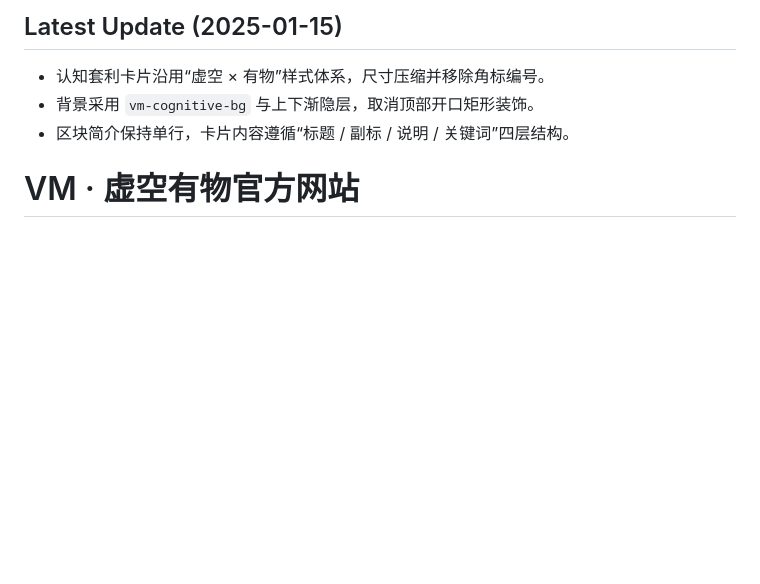
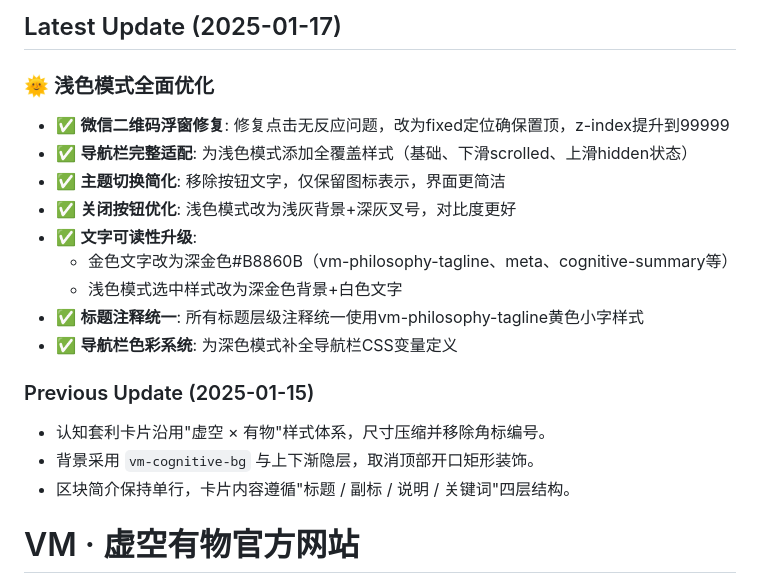
Before and after one commit to hengfengliya/voidmatter, a Markdown page: README.md, the part around the change. Rendered like a GitHub page; blank space fills up the shorter version.

```diff
--- a/README.md
+++ b/README.md
@@ -1,7 +1,20 @@
-## Latest Update (2025-01-15)
-- 认知套利卡片沿用“虚空 × 有物”样式体系，尺寸压缩并移除角标编号。
+## Latest Update (2025-01-17)
+
+### 🌞 浅色模式全面优化
+- ✅ **微信二维码浮窗修复**: 修复点击无反应问题，改为fixed定位确保置顶，z-index提升到99999
+- ✅ **导航栏完整适配**: 为浅色模式添加全覆盖样式（基础、下滑scrolled、上滑hidden状态）
+- ✅ **主题切换简化**: 移除按钮文字，仅保留图标表示，界面更简洁
+- ✅ **关闭按钮优化**: 浅色模式改为浅灰背景+深灰叉号，对比度更好
+- ✅ **文字可读性升级**:
+  - 金色文字改为深金色#B8860B（vm-philosophy-tagline、meta、cognitive-summary等）
+  - 浅色模式选中样式改为深金色背景+白色文字
+- ✅ **标题注释统一**: 所有标题层级注释统一使用vm-philosophy-tagline黄色小字样式
+- ✅ **导航栏色彩系统**: 为深色模式补全导航栏CSS变量定义
+
+### Previous Update (2025-01-15)
+- 认知套利卡片沿用"虚空 × 有物"样式体系，尺寸压缩并移除角标编号。
 - 背景采用 `vm-cognitive-bg` 与上下渐隐层，取消顶部开口矩形装饰。
-- 区块简介保持单行，卡片内容遵循“标题 / 副标 / 说明 / 关键词”四层结构。
+- 区块简介保持单行，卡片内容遵循"标题 / 副标 / 说明 / 关键词"四层结构。
 
 # VM · 虚空有物官方网站
 
```
Also changed, not shown: CLAUDE.md (+13 -2 lines).
